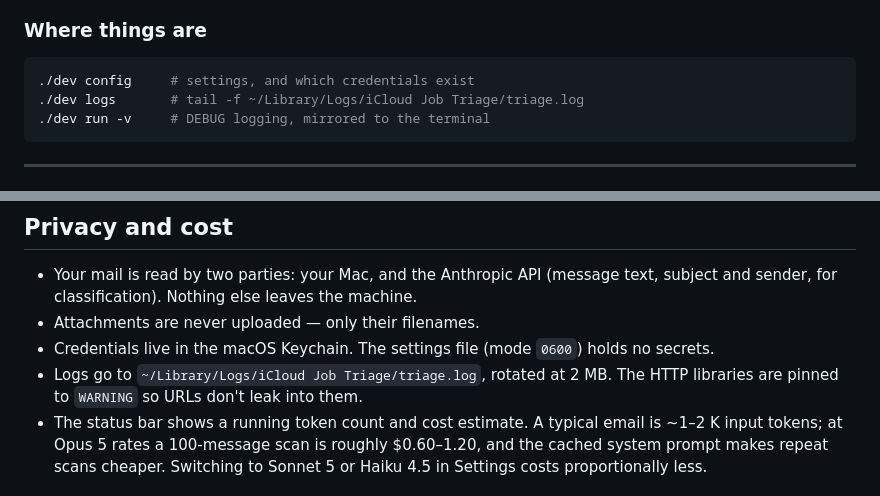
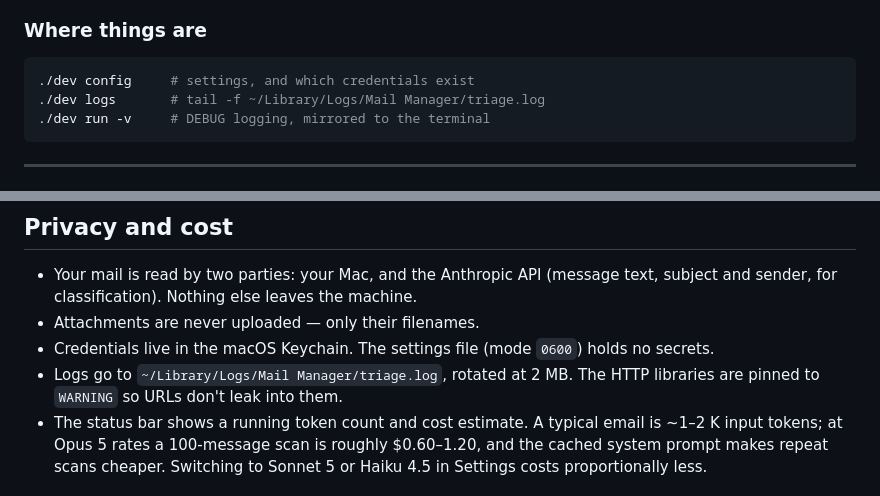
Before and after one commit to NickCysEDU/Mail-Manager, a Markdown page: docs/HANDBOOK.md, 2 parts joined by grey strips. GitHub-like rendering.

````diff
--- a/docs/HANDBOOK.md
+++ b/docs/HANDBOOK.md
@@ -448,7 +448,7 @@ bound to the twelve sample rows:
 
 ```bash
 ./dev config     # settings, and which credentials exist
-./dev logs       # tail -f ~/Library/Logs/iCloud Job Triage/triage.log
+./dev logs       # tail -f ~/Library/Logs/Mail Manager/triage.log
 ./dev run -v     # DEBUG logging, mirrored to the terminal
 ```
 
@@ -856,7 +858,7 @@ once** — never both, never neither.
 - Attachments are never uploaded — only their filenames.
 - Credentials live in the macOS Keychain. The settings file (mode `0600`) holds
   no secrets.
-- Logs go to `~/Library/Logs/iCloud Job Triage/triage.log`, rotated at 2 MB. The
+- Logs go to `~/Library/Logs/Mail Manager/triage.log`, rotated at 2 MB. The
   HTTP libraries are pinned to `WARNING` so URLs don't leak into them.
 - The status bar shows a running token count and cost estimate. A typical email
   is ~1–2 K input tokens; at Opus 5 rates a 100-message scan is roughly $0.60–1.20,
````
Also changed, not shown: other parts of docs/HANDBOOK.md (+10 -8 lines), CONTRIBUTING.md (+28 -0 lines), README.md (+3 -3 lines), docs/assets/apple-touch-icon.png (added), docs/assets/favicon-32.png (added), docs/assets/icon-128.png (added), docs/assets/icon-512.png (added), docs/assets/social-preview.png (added), 8 other files.
